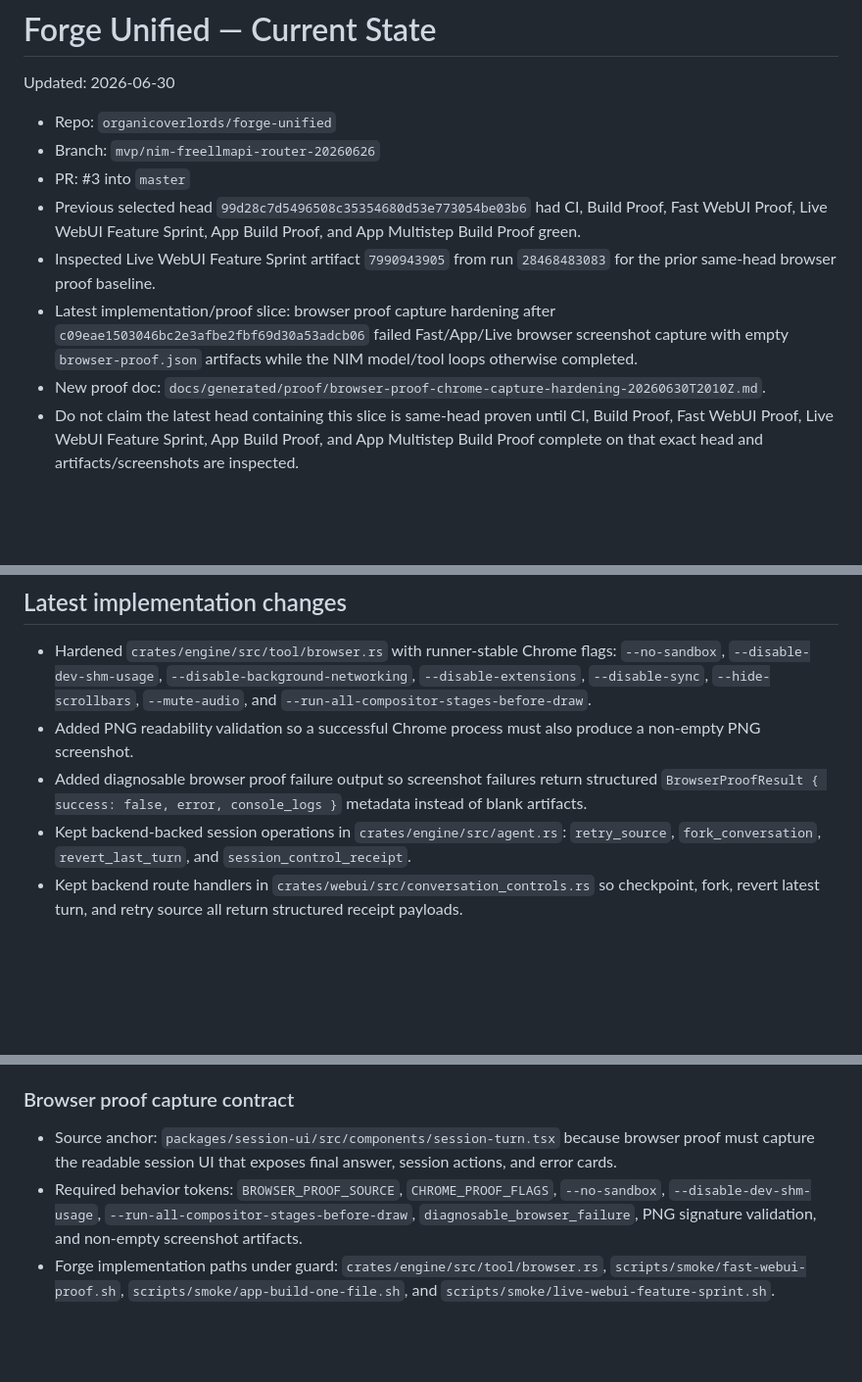
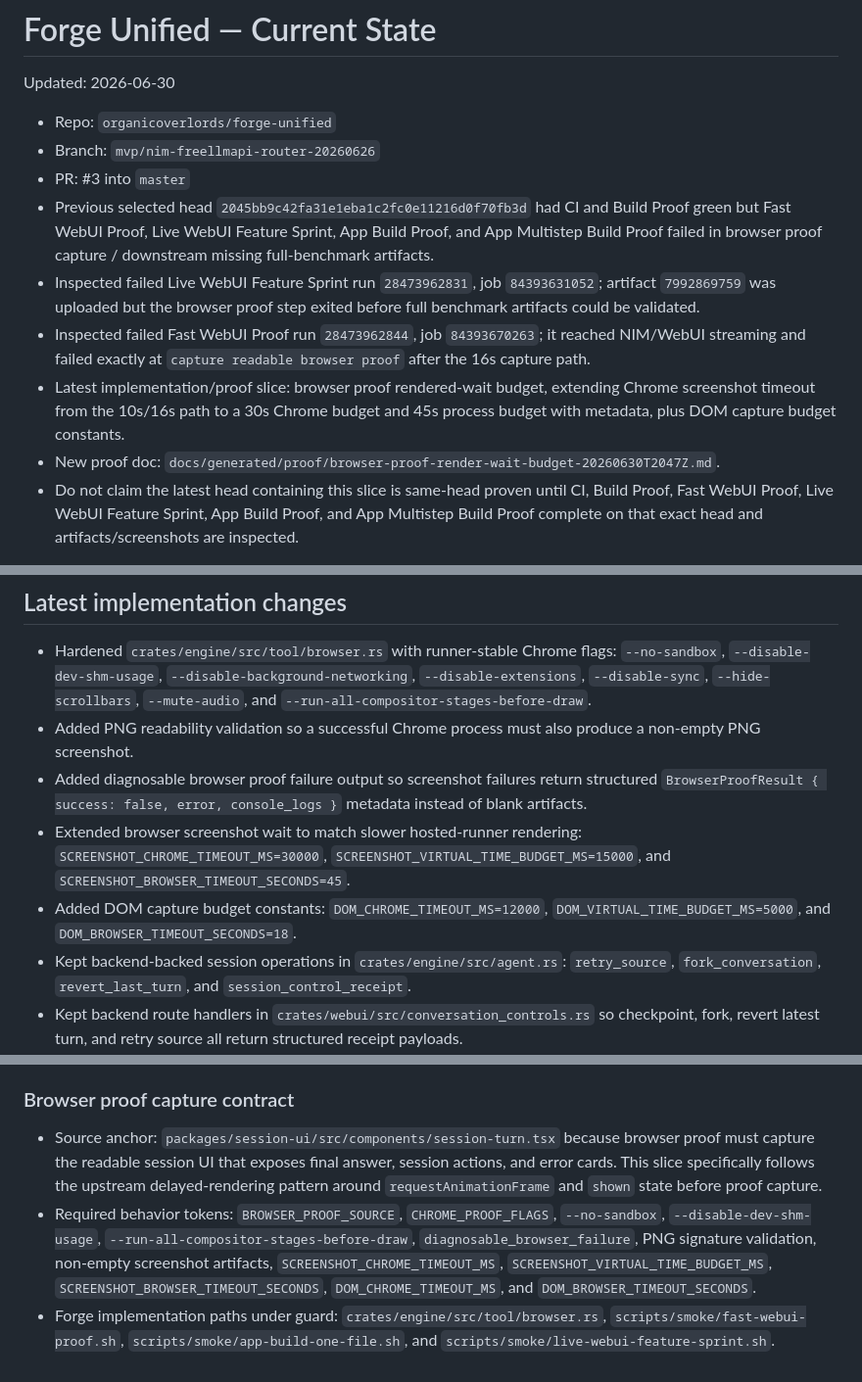
Before and after one commit to organicoverlords/forge-unified, a Markdown page: PROJECT_STATE.md, 3 parts joined by grey strips. Shown at 98% size. Drawn GitHub-style; blank space fills up the shorter version.

Commit message:
docs: record browser proof render wait slice

```diff
--- a/PROJECT_STATE.md
+++ b/PROJECT_STATE.md
@@ -5,10 +5,11 @@ Updated: 2026-06-30
 - Repo: `organicoverlords/forge-unified`
 - Branch: `mvp/nim-freellmapi-router-20260626`
 - PR: #3 into `master`
-- Previous selected head `99d28c7d5496508c35354680d53e773054be03b6` had CI, Build Proof, Fast WebUI Proof, Live WebUI Feature Sprint, App Build Proof, and App Multistep Build Proof green.
-- Inspected Live WebUI Feature Sprint artifact `7990943905` from run `28468483083` for the prior same-head browser proof baseline.
-- Latest implementation/proof slice: browser proof capture hardening after `c09eae1503046bc2e3afbe2fbf69d30a53adcb06` failed Fast/App/Live browser screenshot capture with empty `browser-proof.json` artifacts while the NIM model/tool loops otherwise completed.
-- New proof doc: `docs/generated/proof/browser-proof-chrome-capture-hardening-20260630T2010Z.md`.
+- Previous selected head `2045bb9c42fa31e1eba1c2fc0e11216d0f70fb3d` had CI and Build Proof green but Fast WebUI Proof, Live WebUI Feature Sprint, App Build Proof, and App Multistep Build Proof failed in browser proof capture / downstream missing full-benchmark artifacts.
+- Inspected failed Live WebUI Feature Sprint run `28473962831`, job `84393631052`; artifact `7992869759` was uploaded but the browser proof step exited before full benchmark artifacts could be validated.
+- Inspected failed Fast WebUI Proof run `28473962844`, job `84393670263`; it reached NIM/WebUI streaming and failed exactly at `capture readable browser proof` after the 16s capture path.
+- Latest implementation/proof slice: browser proof rendered-wait budget, extending Chrome screenshot timeout from the 10s/16s path to a 30s Chrome budget and 45s process budget with metadata, plus DOM capture budget constants.
+- New proof doc: `docs/generated/proof/browser-proof-render-wait-budget-20260630T2047Z.md`.
 - Do not claim the latest head containing this slice is same-head proven until CI, Build Proof, Fast WebUI Proof, Live WebUI Feature Sprint, App Build Proof, and App Multistep Build Proof complete on that exact head and artifacts/screenshots are inspected.
 
 ## Latest implementation changes
@@ -16,6 +17,8 @@ Updated: 2026-06-30
 - Hardened `crates/engine/src/tool/browser.rs` with runner-stable Chrome flags: `--no-sandbox`, `--disable-dev-shm-usage`, `--disable-background-networking`, `--disable-extensions`, `--disable-sync`, `--hide-scrollbars`, `--mute-audio`, and `--run-all-compositor-stages-before-draw`.
 - Added PNG readability validation so a successful Chrome process must also produce a non-empty PNG screenshot.
 - Added diagnosable browser proof failure output so screenshot failures return structured `BrowserProofResult { success: false, error, console_logs }` metadata instead of blank artifacts.
+- Extended browser screenshot wait to match slower hosted-runner rendering: `SCREENSHOT_CHROME_TIMEOUT_MS=30000`, `SCREENSHOT_VIRTUAL_TIME_BUDGET_MS=15000`, and `SCREENSHOT_BROWSER_TIMEOUT_SECONDS=45`.
+- Added DOM capture budget constants: `DOM_CHROME_TIMEOUT_MS=12000`, `DOM_VIRTUAL_TIME_BUDGET_MS=5000`, and `DOM_BROWSER_TIMEOUT_SECONDS=18`.
 - Kept backend-backed session operations in `crates/engine/src/agent.rs`: `retry_source`, `fork_conversation`, `revert_last_turn`, and `session_control_receipt`.
 - Kept backend route handlers in `crates/webui/src/conversation_controls.rs` so checkpoint, fork, revert latest turn, and retry source all return structured receipt payloads.
 - Kept browser control bundle `crates/webui/src/chat_ui_session_controls.html` with visible receipt strip, `copy session receipt`, `copy all events`, `copy latest error`, `forge:session-control` events, event ledger, event rows, `data-session-control-event`, event copy, disclosure, count summary, status filters, diff summary, duration summary, overflow toggle, hidden older receipt row, session-control ledger export, and session-control error card.
@@ -50,6 +53,6 @@ Updated: 2026-06-30
 
 ### Browser proof capture contract
 
-- Source anchor: `packages/session-ui/src/components/session-turn.tsx` because browser proof must capture the readable session UI that exposes final answer, session actions, and error cards.
-- Required behavior tokens: `BROWSER_PROOF_SOURCE`, `CHROME_PROOF_FLAGS`, `--no-sandbox`, `--disable-dev-shm-usage`, `--run-all-compositor-stages-before-draw`, `diagnosable_browser_failure`, PNG signature validation, and non-empty screenshot artifacts.
+- Source anchor: `packages/session-ui/src/components/session-turn.tsx` because browser proof must capture the readable session UI that exposes final answer, session actions, and error cards. This slice specifically follows the upstream delayed-rendering pattern around `requestAnimationFrame` and `shown` state before proof capture.
+- Required behavior tokens: `BROWSER_PROOF_SOURCE`, `CHROME_PROOF_FLAGS`, `--no-sandbox`, `--disable-dev-shm-usage`, `--run-all-compositor-stages-before-draw`, `diagnosable_browser_failure`, PNG signature validation, non-empty screenshot artifacts, `SCREENSHOT_CHROME_TIMEOUT_MS`, `SCREENSHOT_VIRTUAL_TIME_BUDGET_MS`, `SCREENSHOT_BROWSER_TIMEOUT_SECONDS`, `DOM_CHROME_TIMEOUT_MS`, and `DOM_BROWSER_TIMEOUT_SECONDS`.
 - Forge implementation paths under guard: `crates/engine/src/tool/browser.rs`, `scripts/smoke/fast-webui-proof.sh`, `scripts/smoke/app-build-one-file.sh`, and `scripts/smoke/live-webui-feature-sprint.sh`.
```
Also changed, not shown: other parts of PROJECT_STATE.md (+1 -1 lines).
